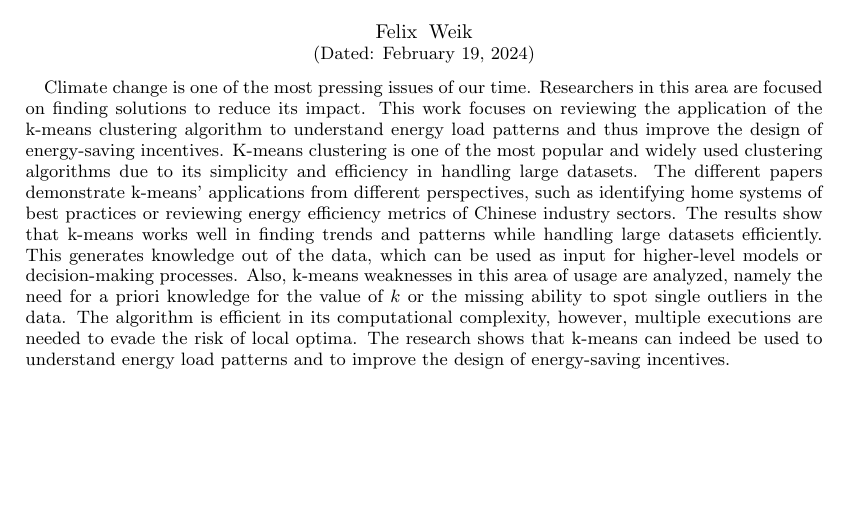
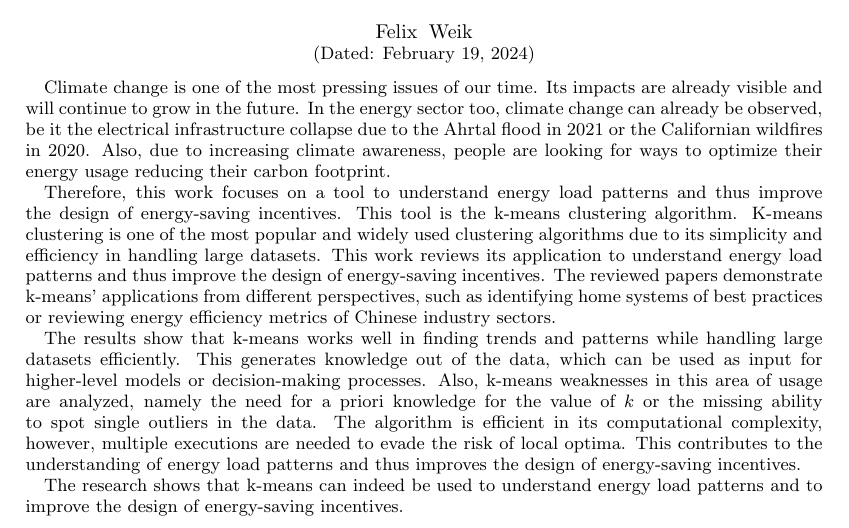
Before and after one commit to FelixWeik/KMeansInEnergySystems, a LaTeX paper (main.tex): part of page 1 of 14, cut so that both start at the same text, the shorter picture padded with empty space. Compiled offline with pdfLaTeX.

Commit message:
Abstract überarbeitet

```diff
--- a/main.tex
+++ b/main.tex
@@ -7,29 +7,40 @@
 \usepackage{float} % For controlling figure placement
 
 % Title section
-
-%//TODO weniger yet
-
 \begin{document}
 
 \title{K-Means Clustering in Energy Systems}
 \author{Felix Weik}
 \date{\today}
 
+% Usually an abstract includes the following.
+% A brief introduction to the topic that you're investigating. (passt)
+% Explanation of why the topic is important in your field/s. (passt)
+% Your research question/s / aim/s. (sind drin)
+% An indication of your research methods and approach. (auch)
+% Your key message.
+% A summary of your key findings.
+% An explanation of why your findings and key message contribute to
 
 % Abstract section
 \begin{abstract}
 Climate change is one of the most pressing issues of our time.
-Researchers in this area are focused on finding solutions to reduce its impact.
-% One solution can be found in the energy sector, where a large part of the greenhouse gas emissions is produced.
-%% Climate change is a challenge
-This work focuses on reviewing the application of the k-means clustering algorithm to understand energy load patterns and thus improve the design of energy-saving incentives.
+Its impacts are already visible and will continue to grow in the future.
+In the energy sector too, climate change can already be observed, be it the electrical infrastructure collapse due to the Ahrtal flood in 2021 or the Californian wildfires in 2020.
+Also, due to increasing climate awareness, people are looking for ways to optimize their energy usage reducing their carbon footprint.
+
+Therefore, this work focuses on a tool to understand energy load patterns and thus improve the design of energy-saving incentives.
+This tool is the k-means clustering algorithm.
 K-means clustering is one of the most popular and widely used clustering algorithms due to its simplicity and efficiency in handling large datasets.
-The different papers demonstrate k-means' applications from different perspectives, such as identifying home systems of best practices or reviewing energy efficiency metrics of Chinese industry sectors.
+This work reviews its application to understand energy load patterns and thus improve the design of energy-saving incentives.
+The reviewed papers demonstrate k-means' applications from different perspectives, such as identifying home systems of best practices or reviewing energy efficiency metrics of Chinese industry sectors.
+
 The results show that k-means works well in finding trends and patterns while handling large datasets efficiently.
 This generates knowledge out of the data, which can be used as input for higher-level models or decision-making processes.
 Also, k-means weaknesses in this area of usage are analyzed, namely the need for a priori knowledge for the value of $k$ or the missing ability to spot single outliers in the data.
 The algorithm is efficient in its computational complexity, however, multiple executions are needed to evade the risk of local optima.
+This contributes to the understanding of energy load patterns and thus improves the design of energy-saving incentives.
+
 The research shows that k-means can indeed be used to understand energy load patterns and to improve the design of energy-saving incentives.
 \end{abstract}
 
```
